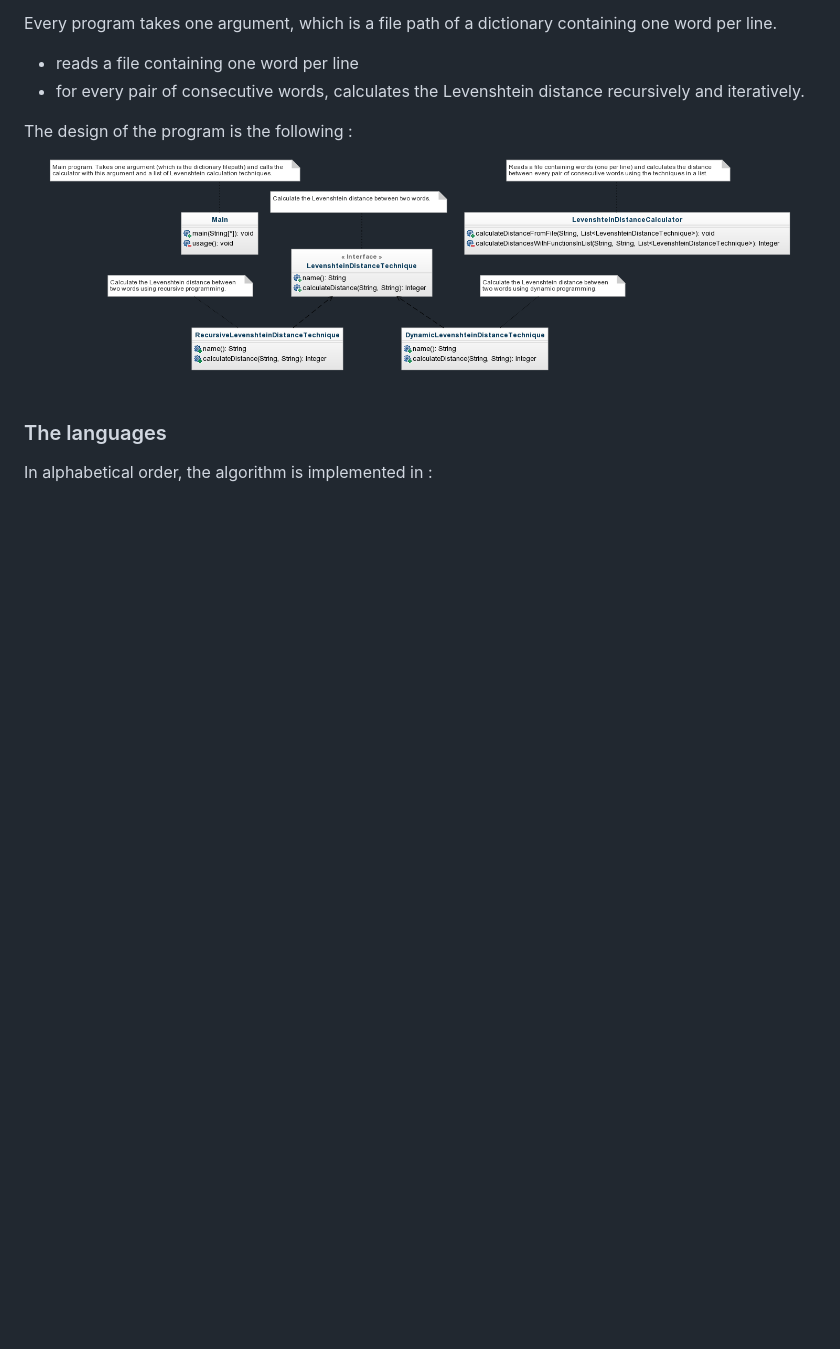
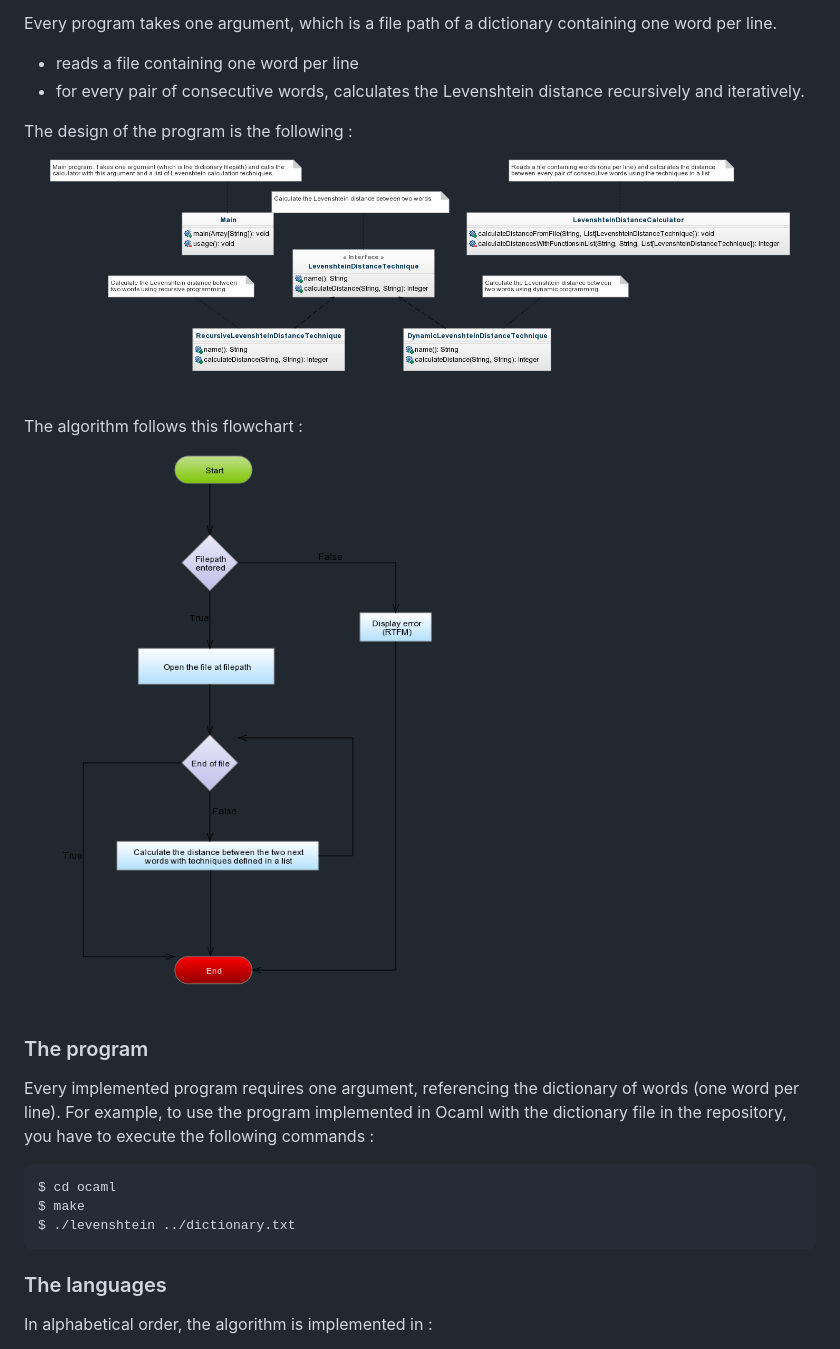
Before and after one commit to sallareznov/gc-levenshtein, a Markdown page: README.md, the part around the change. GitHub-like rendering; pictures changed too: flowchart.png (added), uml.png; blank space fills up the shorter version.

Commit message:
:pencil2: Added a flowchart

````diff
--- a/README.md
+++ b/README.md
@@ -26,6 +26,20 @@ The design of the program is the following :
 
 ![UML](uml.png)
 
+The algorithm follows this flowchart :
+
+![FlowChart](flowchart.png)
+
+### The program
+
+Every implemented program requires one argument, referencing the dictionary of words (one word per line). For example, to use the program implemented in Ocaml with the dictionary file in the repository, you have to execute the following commands :
+
+```
+$ cd ocaml
+$ make
+$ ./levenshtein ../dictionary.txt
+```
+
 ### The languages
 In alphabetical order, the algorithm is implemented in :
 
````
